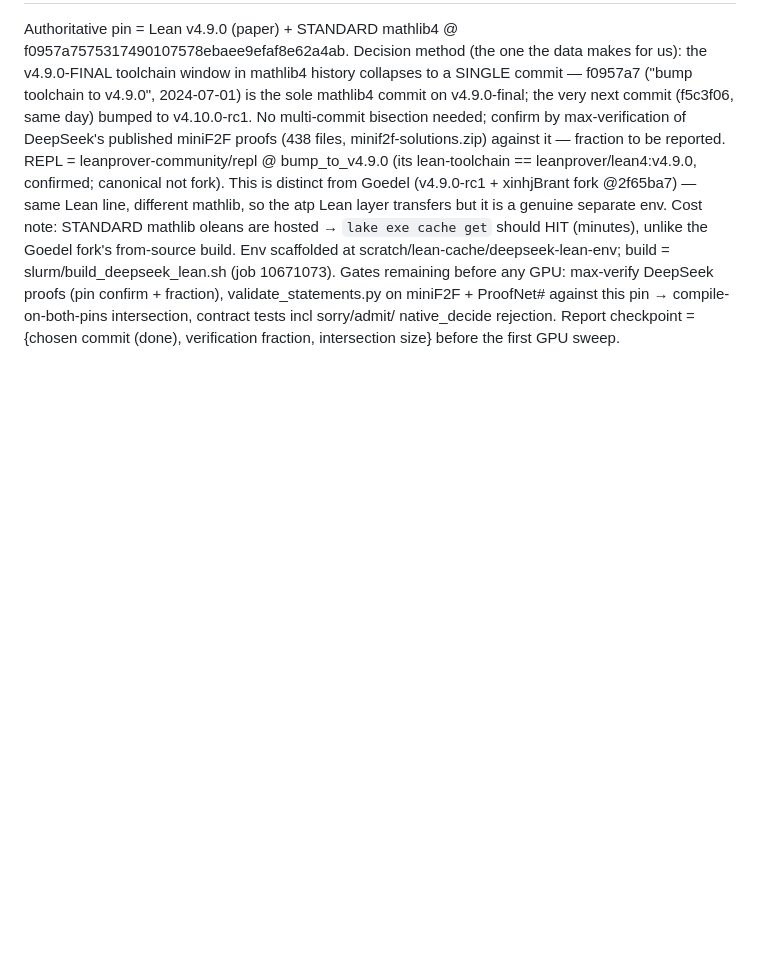
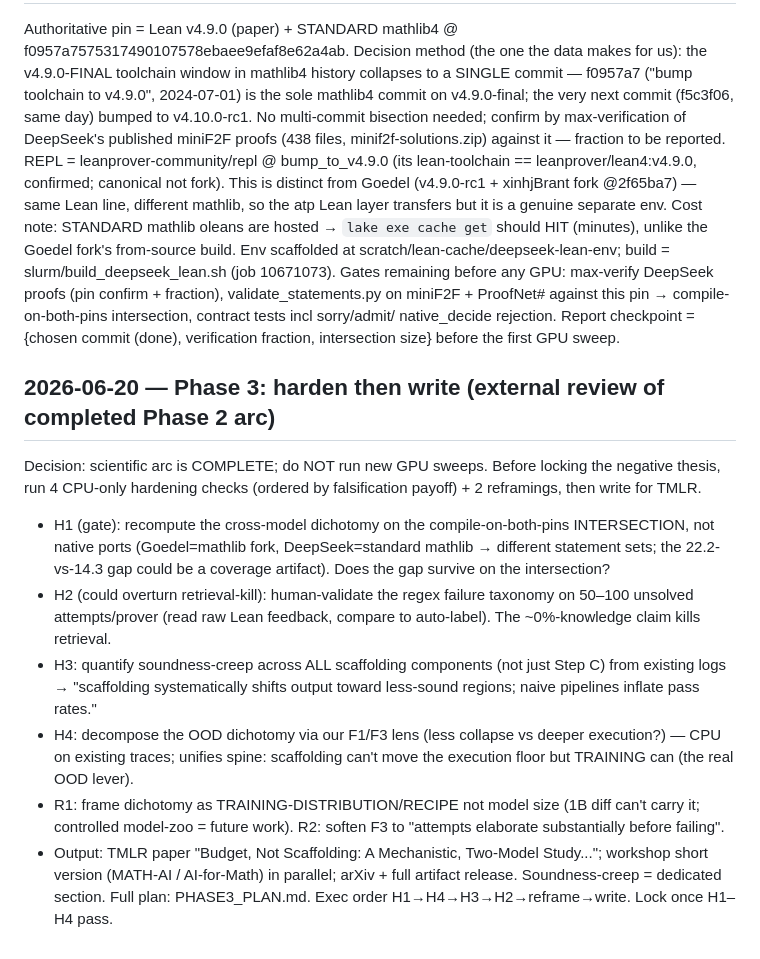
Before and after one commit to zacharyzusin/atp-budget-study, a Markdown page: DECISIONS.md, the part around the change. GitHub-like rendering; blank space fills up the shorter version.

```diff
--- a/DECISIONS.md
+++ b/DECISIONS.md
@@ -614,3 +614,21 @@ before any GPU: max-verify DeepSeek proofs (pin confirm + fraction), validate_st
 ProofNet# against this pin → compile-on-both-pins intersection, contract tests incl sorry/admit/
 native_decide rejection. Report checkpoint = {chosen commit (done), verification fraction, intersection
 size} before the first GPU sweep.
+
+## 2026-06-20 — Phase 3: harden then write (external review of completed Phase 2 arc)
+Decision: scientific arc is COMPLETE; do NOT run new GPU sweeps. Before locking the negative thesis, run
+4 CPU-only hardening checks (ordered by falsification payoff) + 2 reframings, then write for TMLR.
+- H1 (gate): recompute the cross-model dichotomy on the compile-on-both-pins INTERSECTION, not native
+  ports (Goedel=mathlib fork, DeepSeek=standard mathlib → different statement sets; the 22.2-vs-14.3 gap
+  could be a coverage artifact). Does the gap survive on the intersection?
+- H2 (could overturn retrieval-kill): human-validate the regex failure taxonomy on 50–100 unsolved
+  attempts/prover (read raw Lean feedback, compare to auto-label). The ~0%-knowledge claim kills retrieval.
+- H3: quantify soundness-creep across ALL scaffolding components (not just Step C) from existing logs →
+  "scaffolding systematically shifts output toward less-sound regions; naive pipelines inflate pass rates."
+- H4: decompose the OOD dichotomy via our F1/F3 lens (less collapse vs deeper execution?) — CPU on existing
+  traces; unifies spine: scaffolding can't move the execution floor but TRAINING can (the real OOD lever).
+- R1: frame dichotomy as TRAINING-DISTRIBUTION/RECIPE not model size (1B diff can't carry it; controlled
+  model-zoo = future work). R2: soften F3 to "attempts elaborate substantially before failing".
+- Output: TMLR paper "Budget, Not Scaffolding: A Mechanistic, Two-Model Study..."; workshop short version
+  (MATH-AI / AI-for-Math) in parallel; arXiv + full artifact release. Soundness-creep = dedicated section.
+Full plan: PHASE3_PLAN.md. Exec order H1→H4→H3→H2→reframe→write. Lock once H1–H4 pass.
```
Also changed, not shown: PHASE3_PLAN.md (added, +76 -0 lines).
